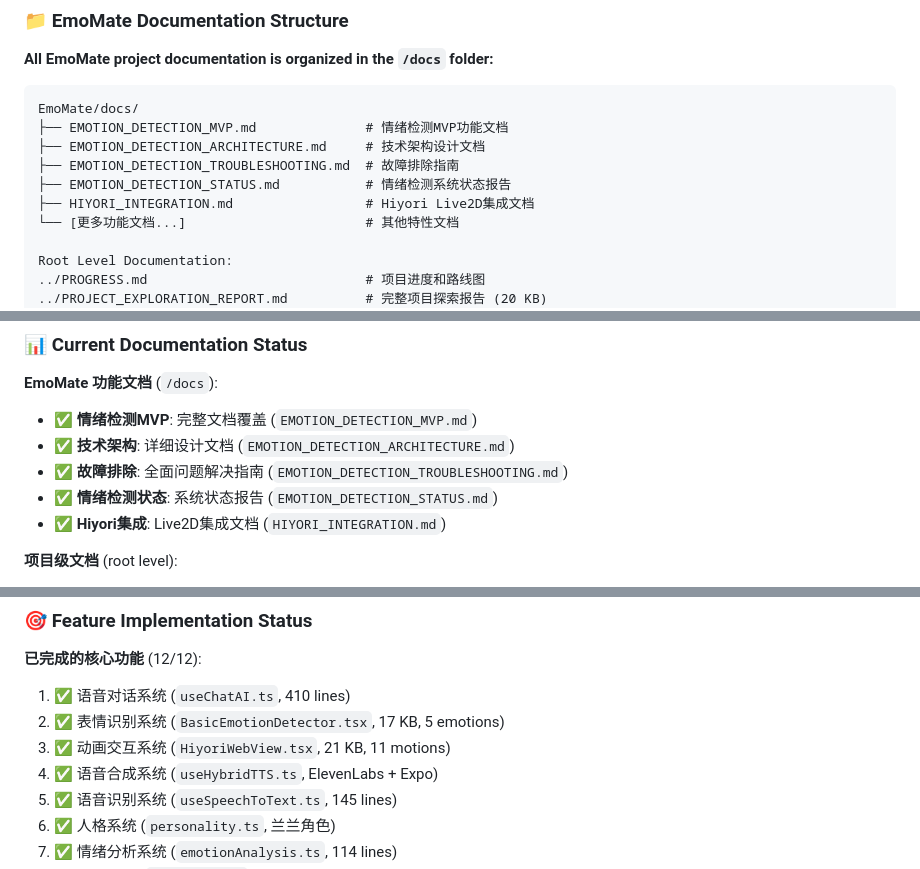
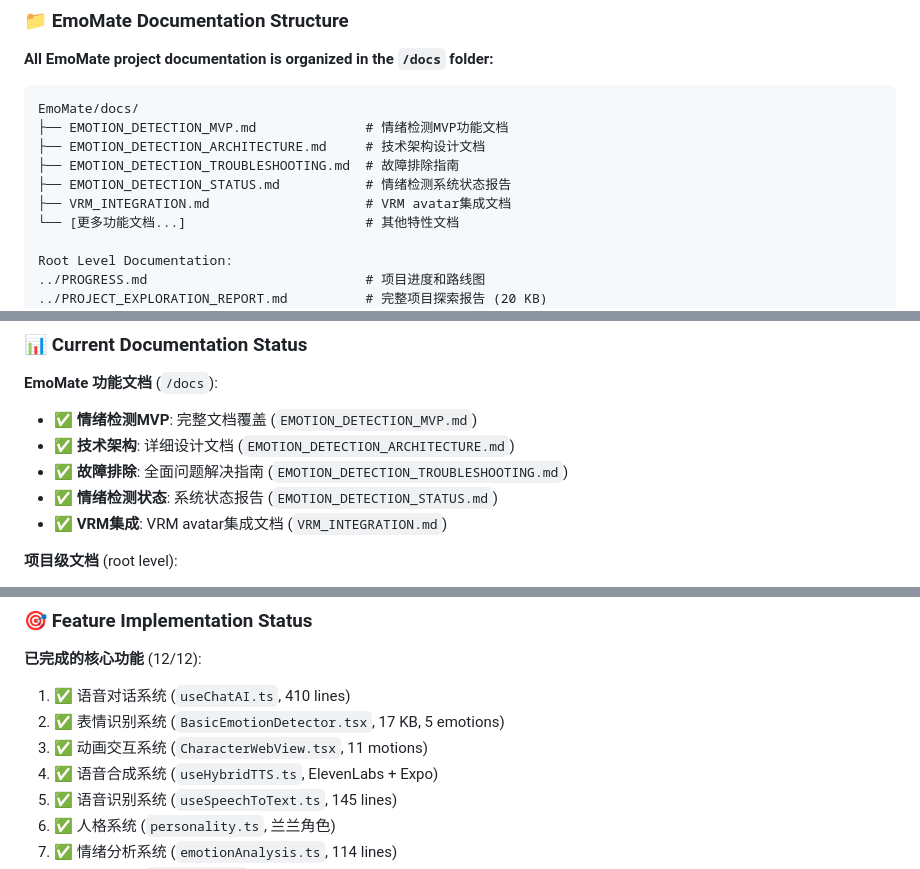
Before and after one commit to LukeGu-web/video-chat, a Markdown page: EmoMate/CLAUDE.md, 3 parts joined by grey strips. Drawn GitHub-style.

```diff
--- a/EmoMate/CLAUDE.md
+++ b/EmoMate/CLAUDE.md
@@ -547,7 +544,7 @@ EmoMate/docs/
 ├── EMOTION_DETECTION_ARCHITECTURE.md     # 技术架构设计文档
 ├── EMOTION_DETECTION_TROUBLESHOOTING.md  # 故障排除指南
 ├── EMOTION_DETECTION_STATUS.md           # 情绪检测系统状态报告
-├── HIYORI_INTEGRATION.md                 # Hiyori Live2D集成文档
+├── VRM_INTEGRATION.md                    # VRM avatar集成文档
 └── [更多功能文档...]                       # 其他特性文档
 
 Root Level Documentation:
@@ -588,7 +585,7 @@ Root Level Documentation:
 - ✅ **技术架构**: 详细设计文档 (`EMOTION_DETECTION_ARCHITECTURE.md`)
 - ✅ **故障排除**: 全面问题解决指南 (`EMOTION_DETECTION_TROUBLESHOOTING.md`)
 - ✅ **情绪检测状态**: 系统状态报告 (`EMOTION_DETECTION_STATUS.md`)
-- ✅ **Hiyori集成**: Live2D集成文档 (`HIYORI_INTEGRATION.md`)
+- ✅ **VRM集成**: VRM avatar集成文档 (`VRM_INTEGRATION.md`)
 
 **项目级文档** (root level):
 - ✅ **项目进度**: 完整进度报告和路线图 (`../PROGRESS.md`)
@@ -606,7 +603,7 @@ Root Level Documentation:
 **已完成的核心功能** (12/12):
 1. ✅ 语音对话系统 (`useChatAI.ts`, 410 lines)
 2. ✅ 表情识别系统 (`BasicEmotionDetector.tsx`, 17 KB, 5 emotions)
-3. ✅ 动画交互系统 (`HiyoriWebView.tsx`, 21 KB, 11 motions)
+3. ✅ 动画交互系统 (`CharacterWebView.tsx`, 11 motions)
 4. ✅ 语音合成系统 (`useHybridTTS.ts`, ElevenLabs + Expo)
 5. ✅ 语音识别系统 (`useSpeechToText.ts`, 145 lines)
 6. ✅ 人格系统 (`personality.ts`, 兰兰角色)
```
Also changed, not shown: other parts of EmoMate/CLAUDE.md (+19 -22 lines), CLAUDE.md (+14 -14 lines), character/CLAUDE.md (+41 -41 lines).
